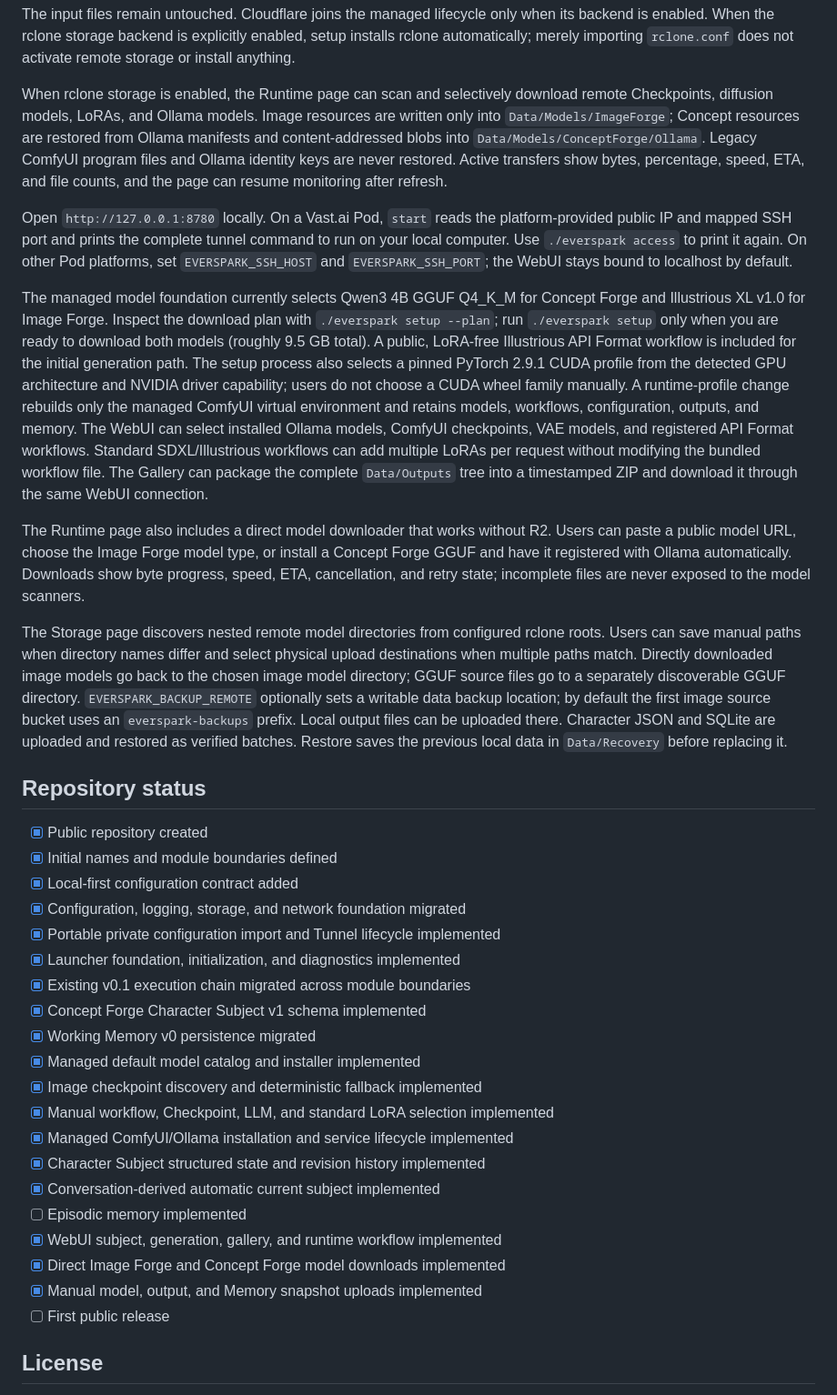
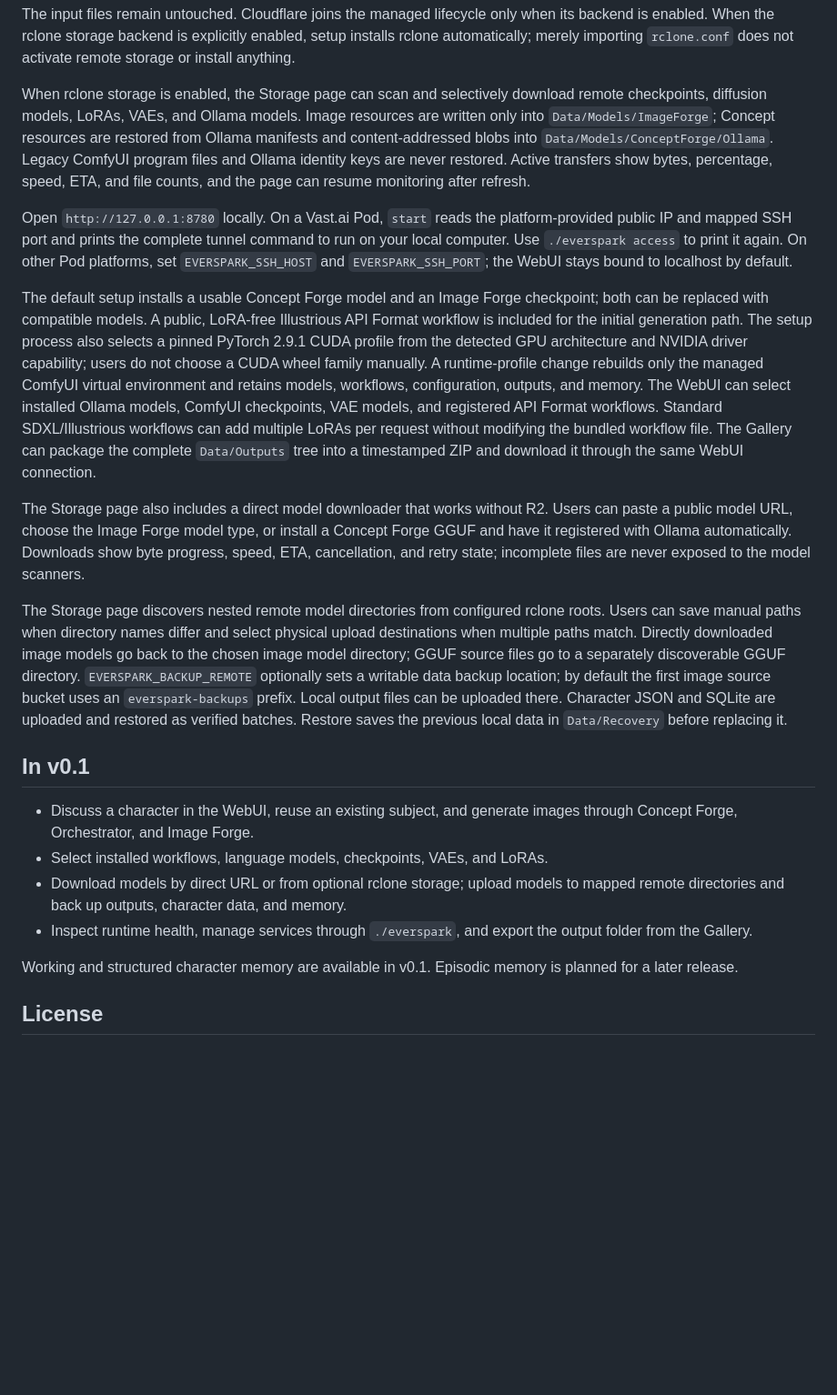
Before and after one commit to jhinforge/EverSpark-Forge, a Markdown page: README.md, the part around one of its changes. Shown at 91% size. GitHub-like rendering; blank space fills up the shorter version.

Commit message:
Publish README for EverSpark Forge v0.1

```diff
--- a/README.md
+++ b/README.md
@@ -100,8 +100,8 @@ when its backend is enabled. When the rclone storage backend is explicitly
 enabled, setup installs rclone automatically; merely importing `rclone.conf`
 does not activate remote storage or install anything.
 
-When rclone storage is enabled, the Runtime page can scan and selectively
-download remote Checkpoints, diffusion models, LoRAs, and Ollama models. Image
+When rclone storage is enabled, the Storage page can scan and selectively
+download remote checkpoints, diffusion models, LoRAs, VAEs, and Ollama models. Image
 resources are written only into `Data/Models/ImageForge`; Concept resources are
 restored from Ollama manifests and content-addressed blobs into
 `Data/Models/ConceptForge/Ollama`. Legacy ComfyUI program files and Ollama
@@ -114,10 +114,8 @@ command to run on your local computer. Use `./everspark access` to print it
 again. On other Pod platforms, set `EVERSPARK_SSH_HOST` and
 `EVERSPARK_SSH_PORT`; the WebUI stays bound to localhost by default.
 
-The managed model foundation currently selects Qwen3 4B GGUF Q4_K_M for
-Concept Forge and Illustrious XL v1.0 for Image Forge. Inspect the download
-plan with `./everspark setup --plan`; run `./everspark setup` only when you are
-ready to download both models (roughly 9.5 GB total). A public, LoRA-free
+The default setup installs a usable Concept Forge model and an Image Forge
+checkpoint; both can be replaced with compatible models. A public, LoRA-free
 Illustrious API Format workflow is included for the initial generation path.
 The setup process also selects a pinned PyTorch 2.9.1 CUDA profile from the
 detected GPU architecture and NVIDIA driver capability; users do not choose a
@@ -130,7 +128,7 @@ multiple LoRAs per request without modifying the bundled workflow file.
 The Gallery can package the complete `Data/Outputs` tree into a timestamped ZIP
 and download it through the same WebUI connection.
 
-The Runtime page also includes a direct model downloader that works without R2.
+The Storage page also includes a direct model downloader that works without R2.
 Users can paste a public model URL, choose the Image Forge model type, or install
 a Concept Forge GGUF and have it registered with Ollama automatically. Downloads
 show byte progress, speed, ETA, cancellation, and retry state; incomplete files
@@ -146,28 +144,18 @@ uses an `everspark-backups` prefix. Local output files can be uploaded there.
 Character JSON and SQLite are uploaded and restored as verified batches. Restore
 saves the previous local data in `Data/Recovery` before replacing it.
 
-## Repository status
+## In v0.1
 
-- [x] Public repository created
-- [x] Initial names and module boundaries defined
-- [x] Local-first configuration contract added
-- [x] Configuration, logging, storage, and network foundation migrated
-- [x] Portable private configuration import and Tunnel lifecycle implemented
-- [x] Launcher foundation, initialization, and diagnostics implemented
-- [x] Existing v0.1 execution chain migrated across module boundaries
-- [x] Concept Forge Character Subject v1 schema implemented
-- [x] Working Memory v0 persistence migrated
-- [x] Managed default model catalog and installer implemented
-- [x] Image checkpoint discovery and deterministic fallback implemented
-- [x] Manual workflow, Checkpoint, LLM, and standard LoRA selection implemented
-- [x] Managed ComfyUI/Ollama installation and service lifecycle implemented
-- [x] Character Subject structured state and revision history implemented
-- [x] Conversation-derived automatic current subject implemented
-- [ ] Episodic memory implemented
-- [x] WebUI subject, generation, gallery, and runtime workflow implemented
-- [x] Direct Image Forge and Concept Forge model downloads implemented
-- [x] Manual model, output, and Memory snapshot uploads implemented
-- [ ] First public release
+- Discuss a character in the WebUI, reuse an existing subject, and generate
+  images through Concept Forge, Orchestrator, and Image Forge.
+- Select installed workflows, language models, checkpoints, VAEs, and LoRAs.
+- Download models by direct URL or from optional rclone storage; upload models
+  to mapped remote directories and back up outputs, character data, and memory.
+- Inspect runtime health, manage services through `./everspark`, and export the
+  output folder from the Gallery.
+
+Working and structured character memory are available in v0.1. Episodic memory
+is planned for a later release.
 
 ## License
 
```
Also changed, not shown: other parts of README.md (+17 -17 lines).
